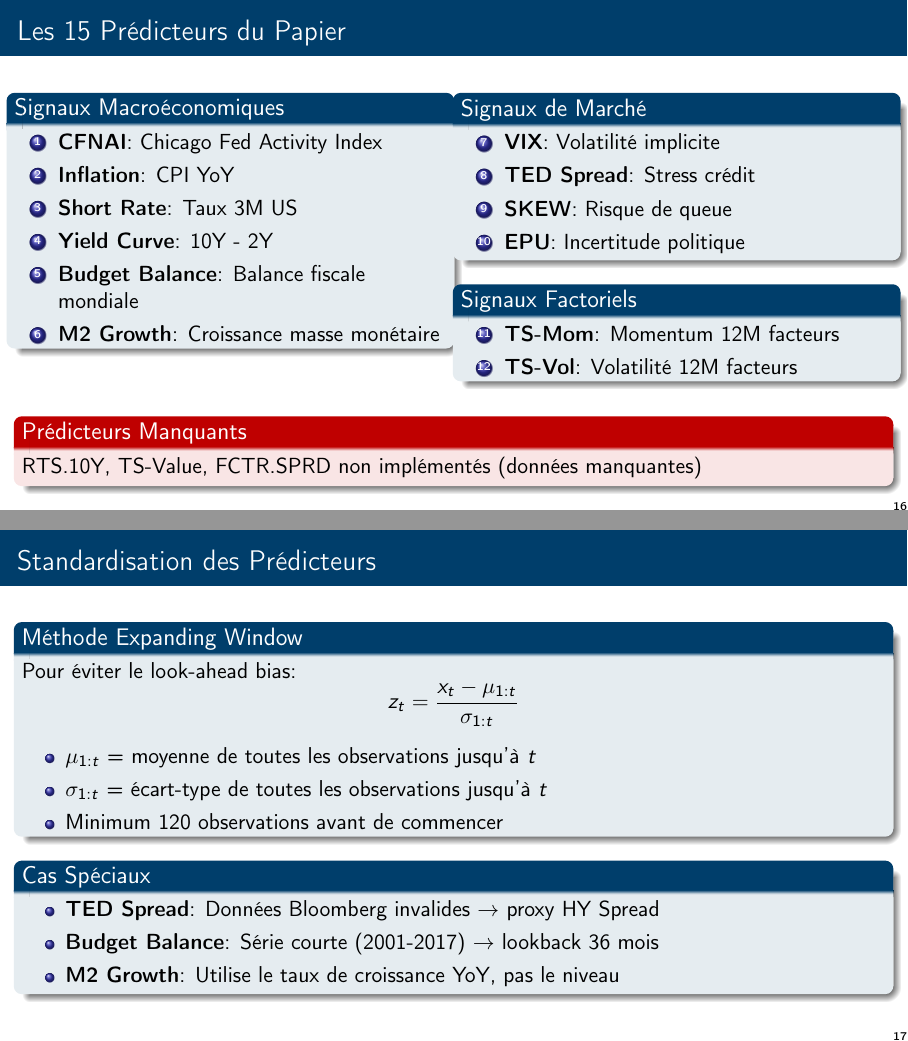
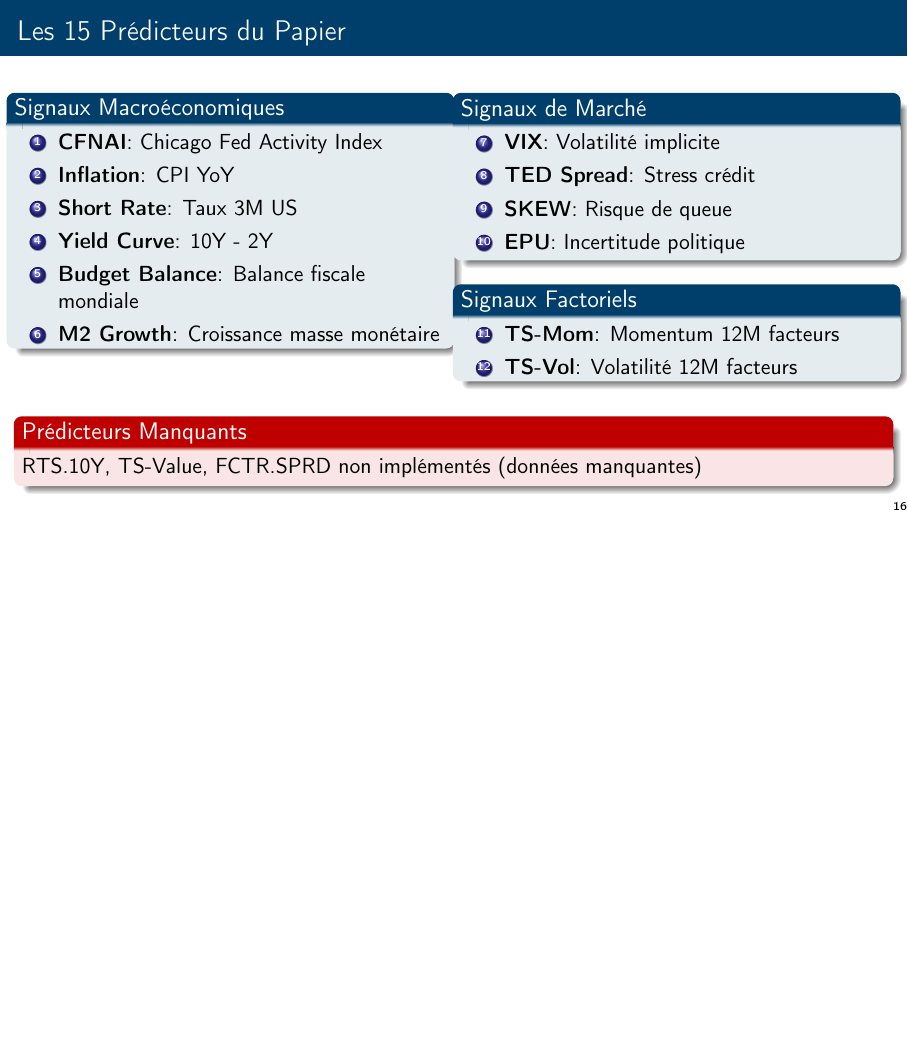
Before and after one commit to Thomasbttn1/Gestion-Quant, LaTeX slides (presentation_beamer.tex): pages 16 and 17 of 46 before the commit and page 16 of 45 after it, the two joined at a grey line, the shorter picture padded with empty space. Compiled offline with pdfLaTeX.

Commit message:
Update Beamer presentation after latest manual edits

```diff
--- a/presentation_beamer.tex
+++ b/presentation_beamer.tex
@@ -482,26 +482,6 @@
     \end{alertblock}
 \end{frame}
 
-\begin{frame}{Standardisation des Pr\'edicteurs}
-    \begin{block}{M\'ethode Expanding Window}
-        Pour \'eviter le look-ahead bias:
-        $$z_{t} = \frac{x_t - \mu_{1:t}}{\sigma_{1:t}}$$
-
-        \begin{itemize}
-            \item $\mu_{1:t}$ = moyenne de toutes les observations jusqu'\`a $t$
-            \item $\sigma_{1:t}$ = \'ecart-type de toutes les observations jusqu'\`a $t$
-            \item Minimum 120 observations avant de commencer
-        \end{itemize}
-    \end{block}
-
-    \begin{block}{Cas Sp\'eciaux}
-        \begin{itemize}
-            \item \textbf{TED Spread}: Donn\'ees Bloomberg invalides $\rightarrow$ proxy HY Spread
-            \item \textbf{Budget Balance}: S\'erie courte (2001-2017) $\rightarrow$ lookback 36 mois
-            \item \textbf{M2 Growth}: Utilise le taux de croissance YoY, pas le niveau
-        \end{itemize}
-    \end{block}
-\end{frame}
 
 % =============================================================================
 % SECTION 5: BAYESIAN REGRESSION
```
Also changed, not shown: presentation_beamer.pdf.
